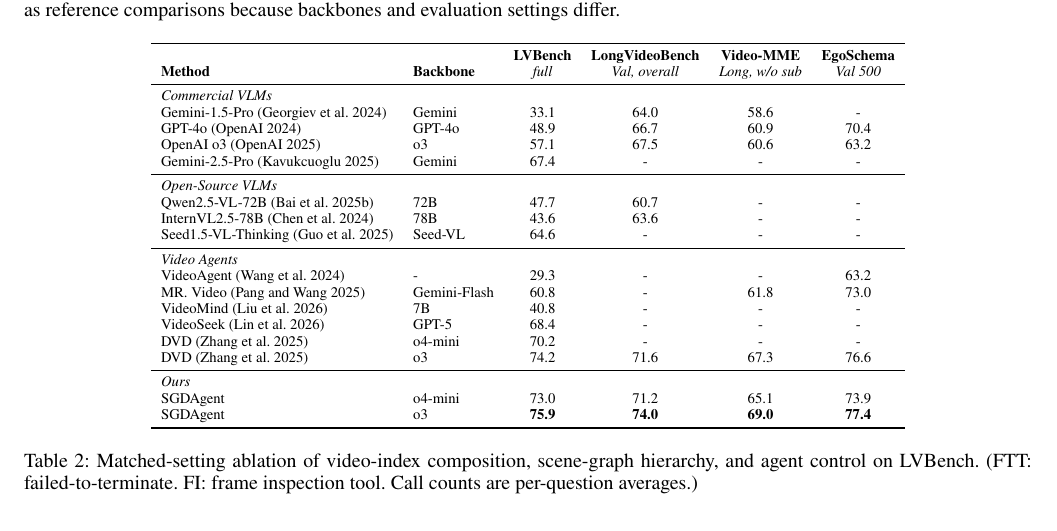
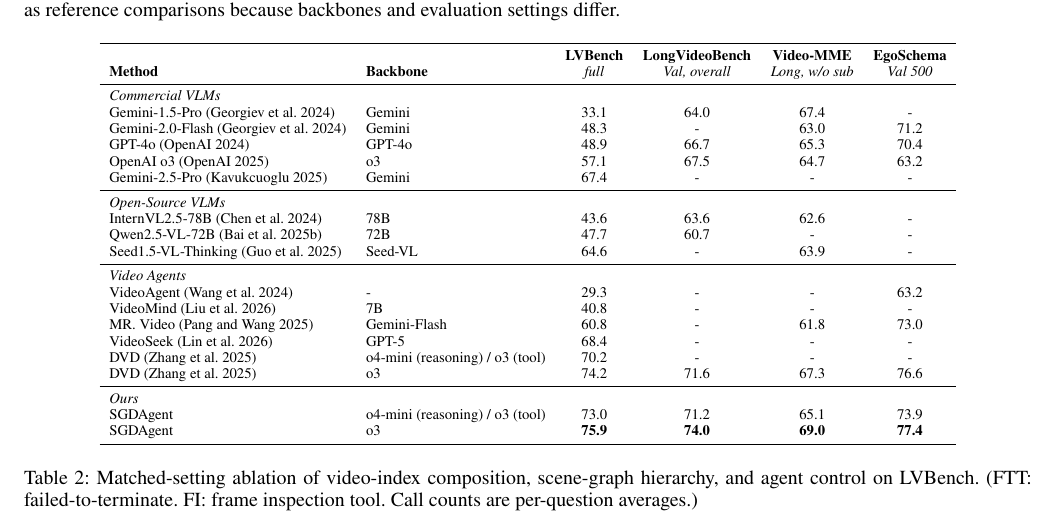
Before and after one commit to gitzyong812/videoagent, a LaTeX paper (aaai/AnonymousSubmission2027.tex): part of page 6 of 9, cut so that both start at the same text. Compiled offline with pdfLaTeX.

Commit message:
update: 表格1修复和DVD对齐

```diff
--- a/aaai/AnonymousSubmission2027.tex
+++ b/aaai/AnonymousSubmission2027.tex
@@ -423,39 +423,43 @@ Section~\ref{sec:ablation} evaluates R, CG, and T separately.
     \midrule
     \multicolumn{6}{l}{\textit{Commercial VLMs}} \\
     Gemini-1.5-Pro~\cite{gemini15}
-      & Gemini        & 33.1 & 64.0 & 58.6 & -   \\
+      & Gemini        & 33.1 & 64.0 & 67.4 & -   \\
+    Gemini-2.0-Flash~\cite{gemini15}
+      & Gemini        & 48.3 & - & 63.0 & 71.2   \\
     GPT-4o~\cite{gpt4o}
-      & GPT-4o        & 48.9 & 66.7 & 60.9 & 70.4 \\
+      & GPT-4o        & 48.9 & 66.7 & 65.3 & 70.4 \\
     OpenAI o3~\cite{o3}
-      & o3            & 57.1 & 67.5 & 60.6 & 63.2 \\
+      & o3            & 57.1 & 67.5 & 64.7 & 63.2 \\
     Gemini-2.5-Pro~\cite{gemini25}
       & Gemini        & 67.4 & -   & -   & -   \\
     \midrule
     \multicolumn{6}{l}{\textit{Open-Source VLMs}} \\
+    % mPLUG-Owl3~\cite{} & 78B           & 43.5 & 59.8 & 50.1  & -   \\
+    InternVL2.5-78B~\cite{internvl}
+      & 78B           & 43.6 & 63.6 & 62.6  & -   \\
+    % AdaRETAKE~\cite{} & 72B           & 53.3 & 67.0 & 65.0 & -   \\
     Qwen2.5-VL-72B~\cite{qwen}
       & 72B           & 47.7 & 60.7 & -   & -   \\
-    InternVL2.5-78B~\cite{internvl}
-      & 78B           & 43.6 & 63.6 & -   & -   \\
     Seed1.5-VL-Thinking~\cite{seed}
-      & Seed-VL       & 64.6 & -   & -   & -   \\
+      & Seed-VL       & 64.6 & -   & 63.9  & -   \\
     \midrule
     \multicolumn{6}{l}{\textit{Video Agents}} \\
     VideoAgent~\cite{videoagent}
       & -            & 29.3 & -   & -   & 63.2 \\
+    VideoMind~\cite{videomind}
+      & 7B            & 40.8 & -   & -   & -   \\
     MR.~Video~\cite{mrvideo}
       & Gemini-Flash  & 60.8 & -   & 61.8 & 73.0 \\
-    VideoMind~\cite{videomind}
-      & 7B            & 40.8 & -   & -   & -   \\
     VideoSeek~\cite{videoseek}
       & GPT-5         & 68.4 & -   & -   & -   \\
     DVD~\cite{deepvideo2025}
-      & o4-mini       & 70.2 & -   & -   & -   \\
+      & o4-mini (reasoning) / o3 (tool)      & 70.2 & -   & -   & -   \\
     DVD~\cite{deepvideo2025}
       & o3            & 74.2 & 71.6 & 67.3 & 76.6 \\
     \midrule
     \multicolumn{6}{l}{\textit{Ours}} \\
     SGDAgent
-      & o4-mini       & 73.0 & 71.2 & 65.1 & 73.9 \\
+      & o4-mini (reasoning) / o3 (tool)      & 73.0 & 71.2 & 65.1 & 73.9 \\
     SGDAgent
       & o3            & \textbf{75.9} & \textbf{74.0} & \textbf{69.0} & \textbf{77.4} \\
     \bottomrule
```
